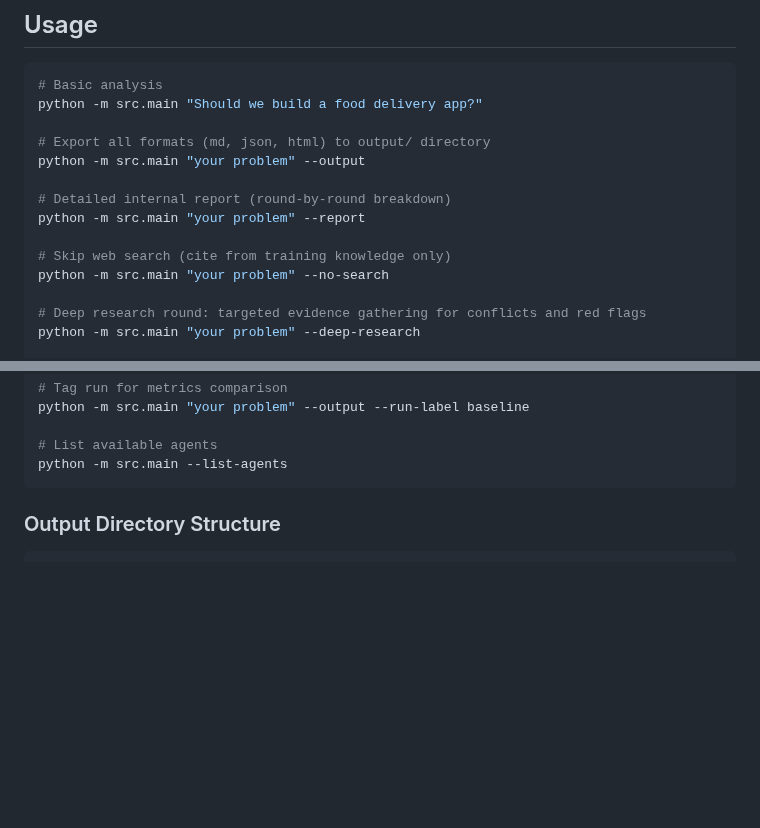
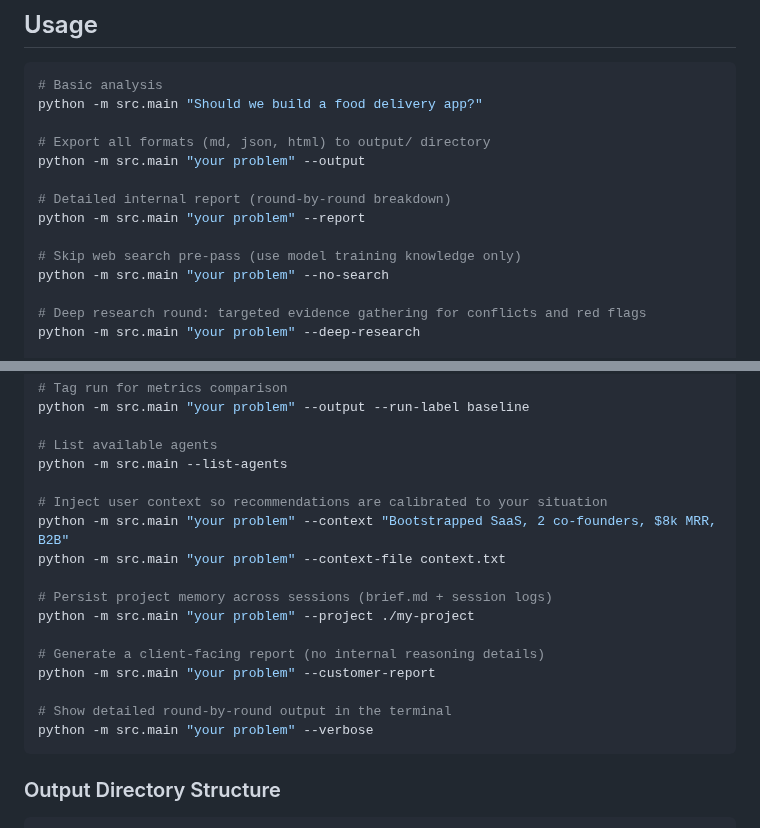
Before and after one commit to nexlcap/mediated-reasoning, a Markdown page: README.md, 2 parts joined by grey strips. Drawn GitHub-style; blank space fills up the shorter version.

Commit message:
Update docs: mark agent weighting removed, add missing CLI flags to README
- CLAUDE.md item 4: mark --weight as Removed (auto-selected agents aren't known upfront)
- README: document --context, --context-file, --project, --customer-report, --verbose
- README: fix --no-search description accuracy

Co-Authored-By: Claude Sonnet 4.6 <noreply@anthropic.com>

````diff
--- a/README.md
+++ b/README.md
@@ -46,7 +46,7 @@ python -m src.main "your problem" --output
 # Detailed internal report (round-by-round breakdown)
 python -m src.main "your problem" --report
 
-# Skip web search (cite from training knowledge only)
+# Skip web search pre-pass (use model training knowledge only)
 python -m src.main "your problem" --no-search
 
 # Deep research round: targeted evidence gathering for conflicts and red flags
@@ -67,6 +67,19 @@ python -m src.main "your problem" --output --run-label baseline
 
 # List available agents
 python -m src.main --list-agents
+
+# Inject user context so recommendations are calibrated to your situation
+python -m src.main "your problem" --context "Bootstrapped SaaS, 2 co-founders, $8k MRR, B2B"
+python -m src.main "your problem" --context-file context.txt
+
+# Persist project memory across sessions (brief.md + session logs)
+python -m src.main "your problem" --project ./my-project
+
+# Generate a client-facing report (no internal reasoning details)
+python -m src.main "your problem" --customer-report
+
+# Show detailed round-by-round output in the terminal
+python -m src.main "your problem" --verbose
 ```
 
 ### Output Directory Structure
````
Also changed, not shown: CLAUDE.md (+1 -1 lines).
